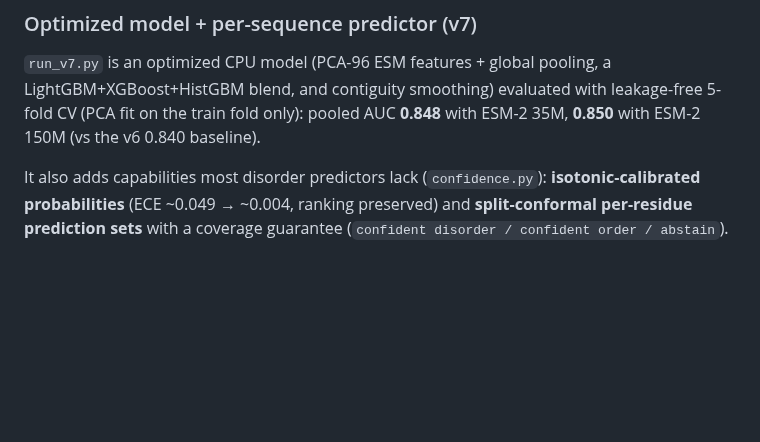
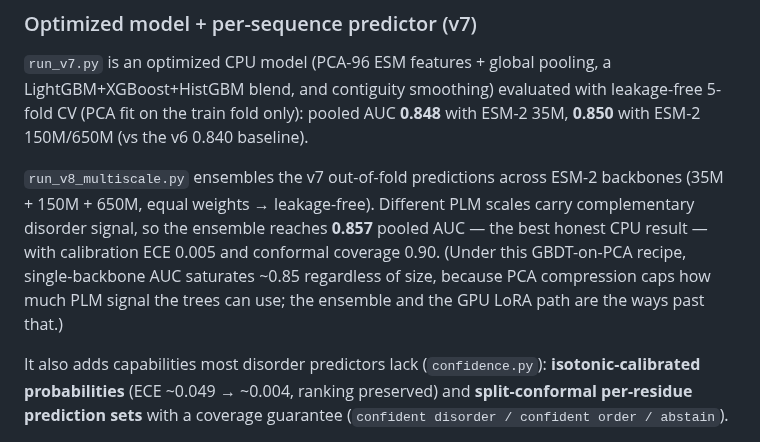
Before and after one commit to Tommaso-R-Marena/DisorderNet, a Markdown page: README.md, the part around the change. GitHub-like rendering; blank space fills up the shorter version.

Commit message:
Document v8 multi-scale ensemble + backbone saturation finding
Co-authored-by: Tommaso R. Marena <marena@cua.edu>

```diff
--- a/README.md
+++ b/README.md
@@ -437,7 +437,15 @@ python generate_figures_v6.py     # Generate figures
 `run_v7.py` is an optimized CPU model (PCA-96 ESM features + global pooling, a
 LightGBM+XGBoost+HistGBM blend, and contiguity smoothing) evaluated with
 leakage-free 5-fold CV (PCA fit on the train fold only): pooled AUC **0.848**
-with ESM-2 35M, **0.850** with ESM-2 150M (vs the v6 0.840 baseline).
+with ESM-2 35M, **0.850** with ESM-2 150M/650M (vs the v6 0.840 baseline).
+
+`run_v8_multiscale.py` ensembles the v7 out-of-fold predictions across ESM-2
+backbones (35M + 150M + 650M, equal weights → leakage-free). Different PLM scales
+carry complementary disorder signal, so the ensemble reaches **0.857** pooled AUC —
+the best honest CPU result — with calibration ECE 0.005 and conformal coverage 0.90.
+(Under this GBDT-on-PCA recipe, single-backbone AUC saturates ~0.85 regardless of
+size, because PCA compression caps how much PLM signal the trees can use; the ensemble
+and the GPU LoRA path are the ways past that.)
 
 It also adds capabilities most disorder predictors lack (`confidence.py`):
 **isotonic-calibrated probabilities** (ECE ~0.049 → ~0.004, ranking preserved) and
```
